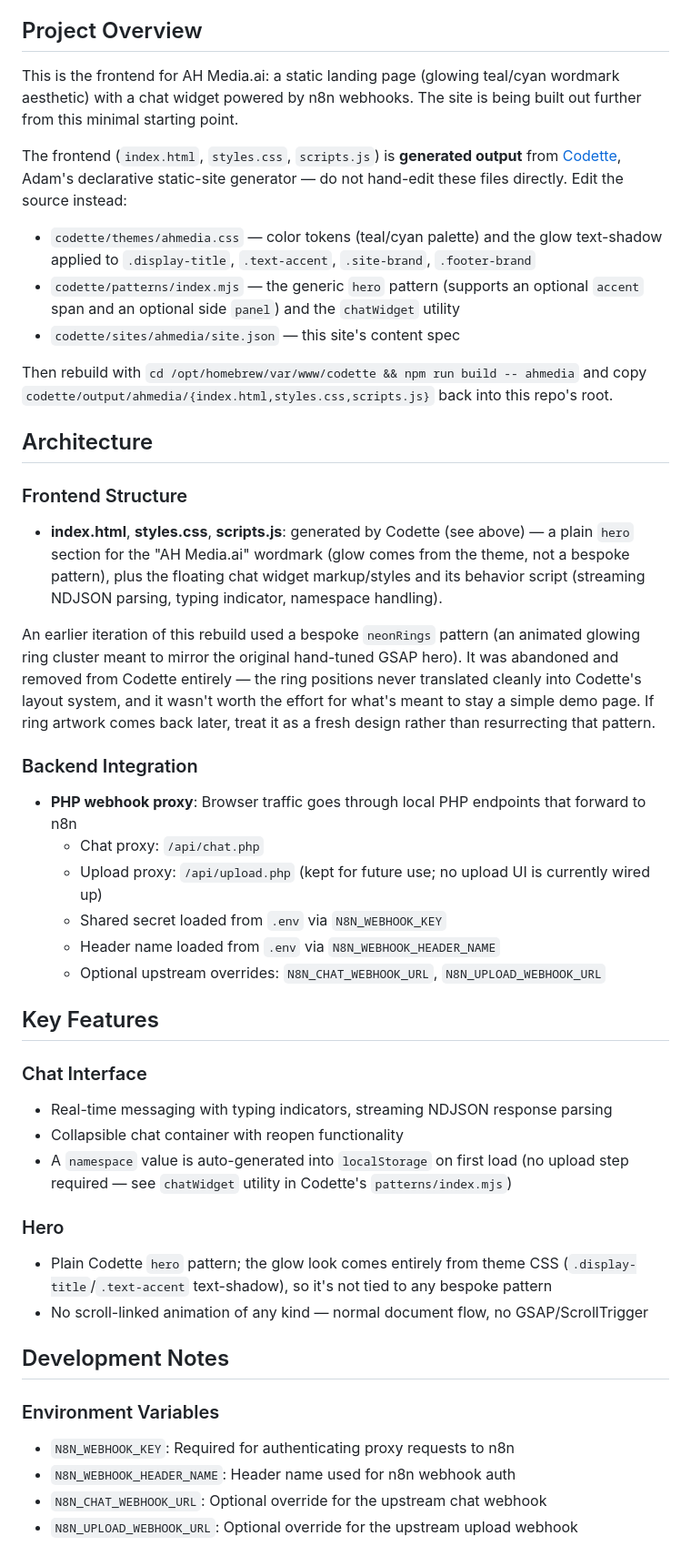
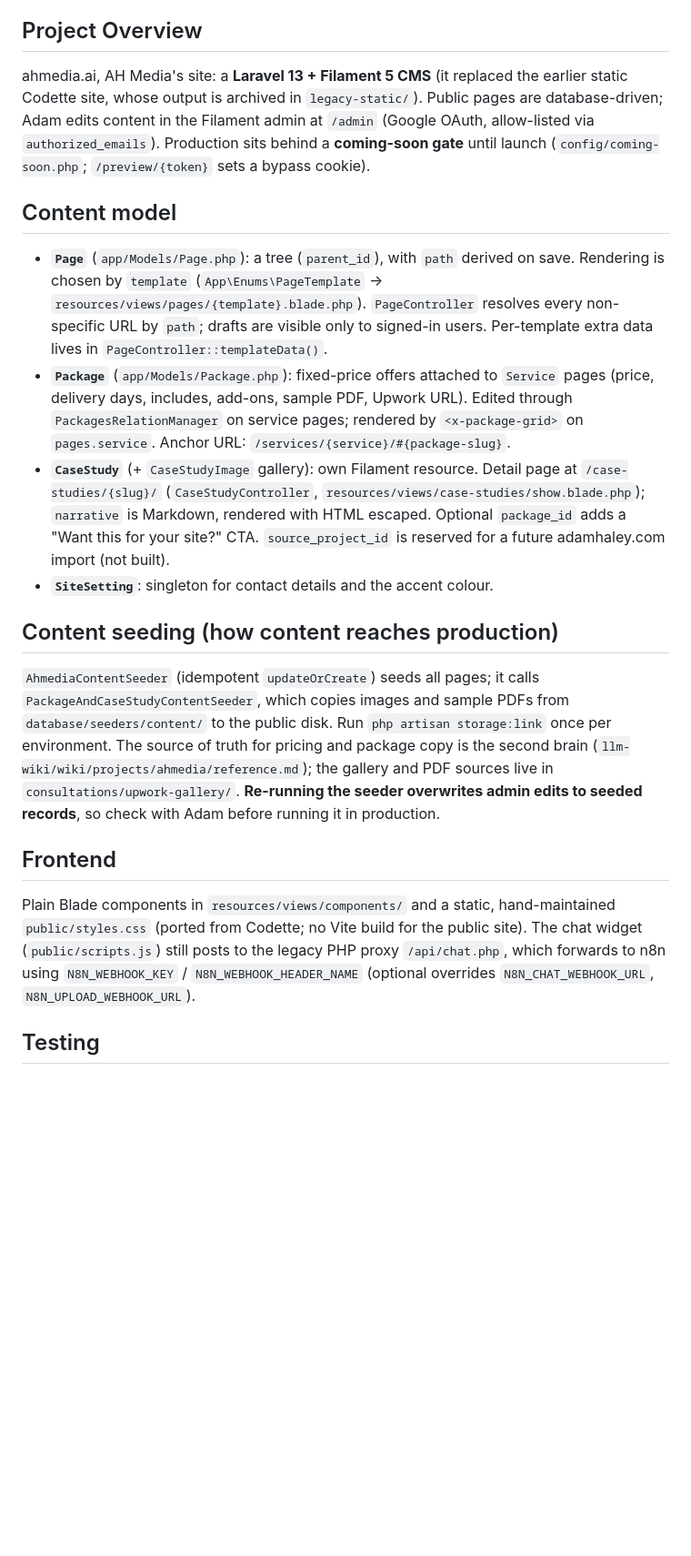
Before and after one commit to adamhaley/ahmedia, a Markdown page: CLAUDE.md, the part around one of its changes. Shown at 91% size. Drawn GitHub-style; blank space fills up the shorter version.

Commit message:
Rewrite CLAUDE.md for the Laravel CMS
Co-Authored-By: Claude Opus 5.5 <noreply@anthropic.com>
Claude-Session: https://claude.ai/code/session_01LKXPMfAFFLiwe8otCKMCUu

```diff
--- a/CLAUDE.md
+++ b/CLAUDE.md
@@ -4,62 +4,45 @@ This file provides guidance to Claude Code (claude.ai/code) when working with co
 
 ## Project Overview
 
-This is the frontend for AH Media.ai: a static landing page (glowing teal/cyan wordmark
-aesthetic) with a chat widget powered by n8n webhooks. The site is being built out further
-from this minimal starting point.
+ahmedia.ai, AH Media's site: a **Laravel 13 + Filament 5 CMS** (it replaced the earlier static
+Codette site, whose output is archived in `legacy-static/`). Public pages are database-driven;
+Adam edits content in the Filament admin at `/admin` (Google OAuth, allow-listed via
+`authorized_emails`). Production sits behind a **coming-soon gate** until launch
+(`config/coming-soon.php`; `/preview/{token}` sets a bypass cookie).
 
-The frontend (`index.html`, `styles.css`, `scripts.js`) is **generated output** from
-[Codette](/opt/homebrew/var/www/codette), Adam's declarative static-site generator — do not
-hand-edit these files directly. Edit the source instead:
-- `codette/themes/ahmedia.css` — color tokens (teal/cyan palette) and the glow text-shadow
-  applied to `.display-title`, `.text-accent`, `.site-brand`, `.footer-brand`
-- `codette/patterns/index.mjs` — the generic `hero` pattern (supports an optional `accent`
-  span and an optional side `panel`) and the `chatWidget` utility
-- `codette/sites/ahmedia/site.json` — this site's content spec
+## Content model
 
-Then rebuild with `cd /opt/homebrew/var/www/codette && npm run build -- ahmedia` and copy
-`codette/output/ahmedia/{index.html,styles.css,scripts.js}` back into this repo's root.
+- **`Page`** (`app/Models/Page.php`): a tree (`parent_id`), with `path` derived on save. Rendering is
+  chosen by `template` (`App\Enums\PageTemplate` → `resources/views/pages/{template}.blade.php`).
+  `PageController` resolves every non-specific URL by `path`; drafts are visible only to signed-in
+  users. Per-template extra data lives in `PageController::templateData()`.
+- **`Package`** (`app/Models/Package.php`): fixed-price offers attached to `Service` pages (price,
+  delivery days, includes, add-ons, sample PDF, Upwork URL). Edited through
+  `PackagesRelationManager` on service pages; rendered by `<x-package-grid>` on `pages.service`.
+  Anchor URL: `/services/{service}/#{package-slug}`.
+- **`CaseStudy`** (+ `CaseStudyImage` gallery): own Filament resource. Detail page at
+  `/case-studies/{slug}/` (`CaseStudyController`, `resources/views/case-studies/show.blade.php`);
+  `narrative` is Markdown, rendered with HTML escaped. Optional `package_id` adds a "Want this for
+  your site?" CTA. `source_project_id` is reserved for a future adamhaley.com import (not built).
+- **`SiteSetting`**: singleton for contact details and the accent colour.
 
-## Architecture
+## Content seeding (how content reaches production)
 
-### Frontend Structure
-- **index.html**, **styles.css**, **scripts.js**: generated by Codette (see above) — a plain
-  `hero` section for the "AH Media.ai" wordmark (glow comes from the theme, not a bespoke
-  pattern), plus the floating chat widget markup/styles and its behavior script (streaming
-  NDJSON parsing, typing indicator, namespace handling).
+`AhmediaContentSeeder` (idempotent `updateOrCreate`) seeds all pages; it calls
+`PackageAndCaseStudyContentSeeder`, which copies images and sample PDFs from
+`database/seeders/content/` to the public disk. Run `php artisan storage:link` once per
+environment. The source of truth for pricing and package copy is the second brain
+(`llm-wiki/wiki/projects/ahmedia/reference.md`); the gallery and PDF sources live in
+`consultations/upwork-gallery/`. **Re-running the seeder overwrites admin edits to seeded
+records**, so check with Adam before running it in production.
 
-An earlier iteration of this rebuild used a bespoke `neonRings` pattern (an animated glowing
-ring cluster meant to mirror the original hand-tuned GSAP hero). It was abandoned and removed
-from Codette entirely — the ring positions never translated cleanly into Codette's layout
-system, and it wasn't worth the effort for what's meant to stay a simple demo page. If ring
-artwork comes back later, treat it as a fresh design rather than resurrecting that pattern.
+## Frontend
 
-### Backend Integration
-- **PHP webhook proxy**: Browser traffic goes through local PHP endpoints that forward to n8n
-  - Chat proxy: `/api/chat.php`
-  - Upload proxy: `/api/upload.php` (kept for future use; no upload UI is currently wired up)
-  - Shared secret loaded from `.env` via `N8N_WEBHOOK_KEY`
-  - Header name loaded from `.env` via `N8N_WEBHOOK_HEADER_NAME`
-  - Optional upstream overrides: `N8N_CHAT_WEBHOOK_URL`, `N8N_UPLOAD_WEBHOOK_URL`
+Plain Blade components in `resources/views/components/` and a static, hand-maintained
+`public/styles.css` (ported from Codette; no Vite build for the public site). The chat widget
+(`public/scripts.js`) still posts to the legacy PHP proxy `/api/chat.php`, which forwards to n8n
+using `N8N_WEBHOOK_KEY` / `N8N_WEBHOOK_HEADER_NAME` (optional overrides `N8N_CHAT_WEBHOOK_URL`,
+`N8N_UPLOAD_WEBHOOK_URL`).
 
-## Key Features
+## Testing
 
-### Chat Interface
-- Real-time messaging with typing indicators, streaming NDJSON response parsing
-- Collapsible chat container with reopen functionality
-- A `namespace` value is auto-generated into `localStorage` on first load (no upload step
-  required — see `chatWidget` utility in Codette's `patterns/index.mjs`)
-
-### Hero
-- Plain Codette `hero` pattern; the glow look comes entirely from theme CSS
-  (`.display-title`/`.text-accent` text-shadow), so it's not tied to any bespoke pattern
-- No scroll-linked animation of any kind — normal document flow, no GSAP/ScrollTrigger
-
-## Development Notes
-
-### Environment Variables
-- `N8N_WEBHOOK_KEY`: Required for authenticating proxy requests to n8n
-- `N8N_WEBHOOK_HEADER_NAME`: Header name used for n8n webhook auth
-- `N8N_CHAT_WEBHOOK_URL`: Optional override for the upstream chat webhook
-- `N8N_UPLOAD_WEBHOOK_URL`: Optional override for the upstream upload webhook
-
```
Also changed, not shown: other parts of CLAUDE.md (+2 -15 lines).
